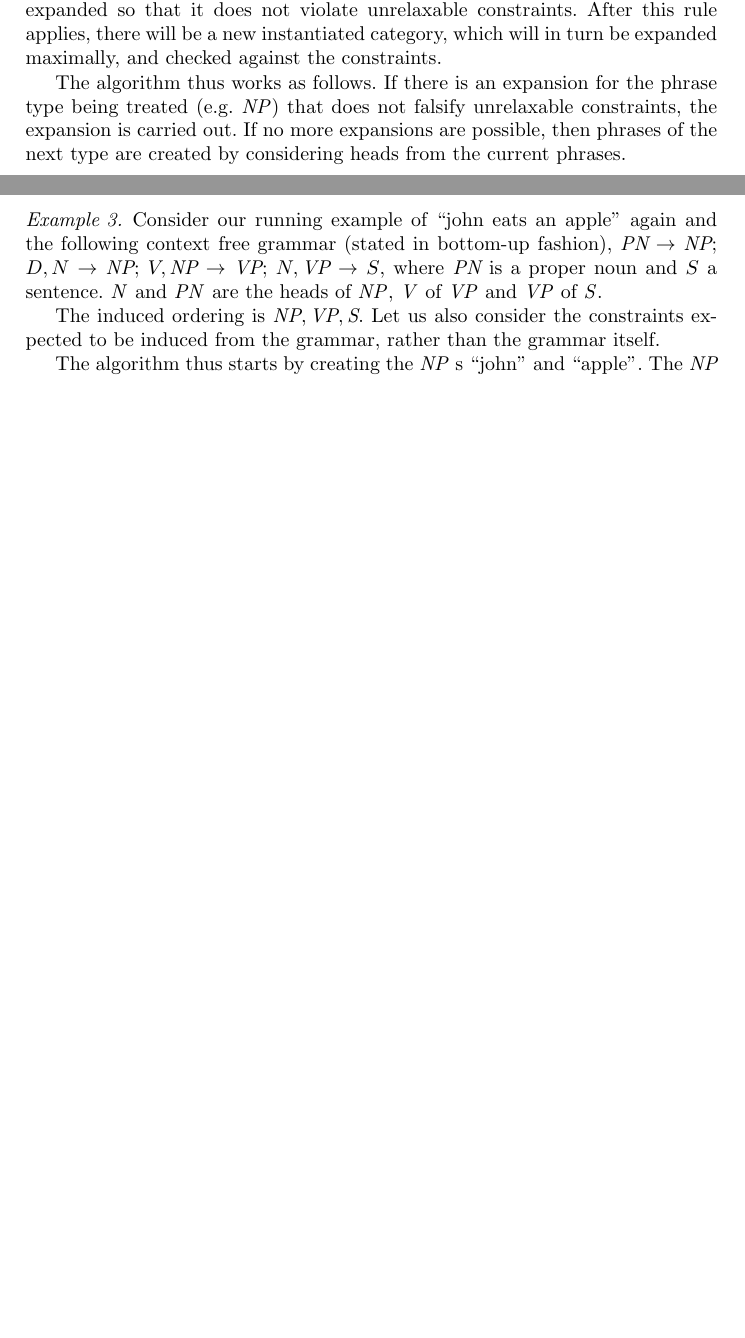
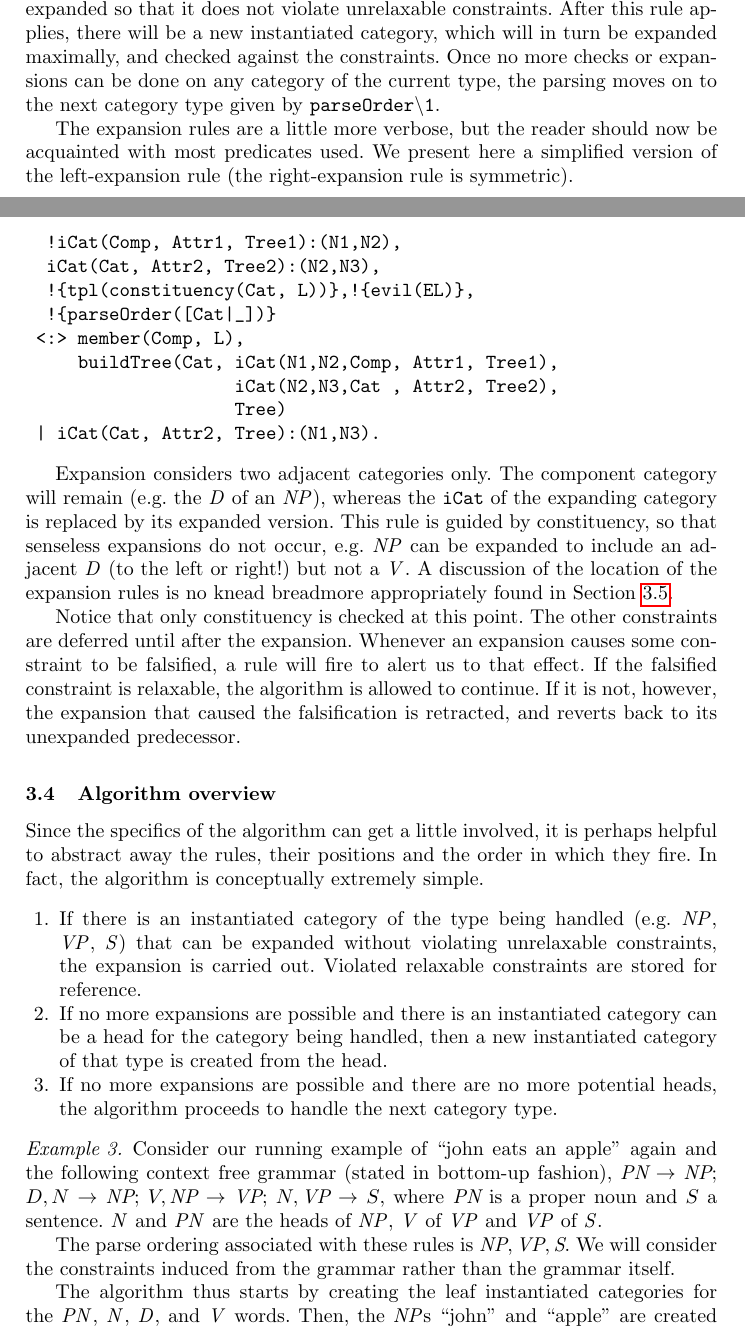
Before and after one commit to Anvilfolk/fct-crap, a LaTeX thesis (paper/CHR2013.tex): two parts of pages 6 and 7 of 11 before the commit and two parts of pages 6 and 7 of 12 after it, joined at a grey line, cut so that both start at the same text, the shorter picture padded with empty space. Compiled offline with pdfLaTeX.

Commit message:
- more stuff

```diff
--- a/paper/CHR2013.tex
+++ b/paper/CHR2013.tex
@@ -228,18 +228,40 @@ iCat(Comp,Attr,Tree):(N1,N2), {parseOrder([Cat|_])}
   | iCat(Cat, Attr, NewTree).
 \end{verbatim}
 
-This rule is found after the expansion and constraint satisfaction checks. This means it will only apply if \texttt{iCat(Comp,Attr,Tree):(N1,N2)} has been maximally expanded so that it does not violate unrelaxable constraints. After this rule applies, there will be a new instantiated category, which will in turn be expanded maximally, and checked against the constraints.
+This rule is found after the expansion and constraint satisfaction checks. This means it will only apply if \texttt{iCat(Comp,Attr,Tree):(N1,N2)} has been maximally expanded so that it does not violate unrelaxable constraints. After this rule applies, there will be a new instantiated category, which will in turn be expanded maximally, and checked against the constraints. Once no more checks or expansions can be done on any category of the current type, the parsing moves on to the next category type given by \texttt{parseOrder\textbackslash 1}.
 
+The expansion rules are a little more verbose, but the reader should now be acquainted with most predicates used. We present here a simplified version of the left-expansion rule (the right-expansion rule is symmetric).
 
-%TODO talk about expansion!
+\begin{verbatim}
+  !iCat(Comp, Attr1, Tree1):(N1,N2),
+  iCat(Cat, Attr2, Tree2):(N2,N3),
+  !{tpl(constituency(Cat, L))},!{evil(EL)},
+  !{parseOrder([Cat|_])}
+ <:> member(Comp, L),
+     buildTree(Cat, iCat(N1,N2,Comp, Attr1, Tree1),
+                    iCat(N2,N3,Cat , Attr2, Tree2),
+                    Tree)
+ | iCat(Cat, Attr2, Tree):(N1,N3).
+\end{verbatim}
 
+Expansion considers two adjacent categories only. The component category will remain (e.g. the \D of an \NP), whereas the \texttt{iCat} of the expanding category is replaced by its expanded version. This rule is guided by constituency, so that senseless expansions do not occur, e.g. \NP can be expanded to include an adjacent \D (to the left or right!) but not a \V. A discussion of the location of the expansion rules is no knead breadmore appropriately found in Section \ref{ssec:constrs}.
 
-The algorithm thus works as follows. If there is an expansion for the phrase type being treated (e.g. \NP) that does not falsify unrelaxable constraints, the expansion is carried out. If no more expansions are possible, then phrases of the next type are created by considering heads from the current phrases.
+Notice that only constituency is checked at this point. The other constraints are deferred until after the expansion. Whenever an expansion causes some constraint to be falsified, a rule will fire to alert us to that effect. If the falsified constraint is relaxable, the algorithm is allowed to continue. If it is not, however, the expansion that caused the falsification is retracted, and reverts back to its unexpanded predecessor.
+
+\subsection{Algorithm overview}
+
+Since the specifics of the algorithm can get a little involved, it is perhaps helpful to abstract away the rules, their positions and the order in which they fire. In fact, the algorithm is conceptually extremely simple.
+
+\begin{enumerate}
+\item If there is an instantiated category of the type being handled (e.g. \NP, \VP, \Se) that can be expanded without violating unrelaxable constraints, the expansion is carried out. Violated relaxable constraints are stored for reference.
+\item If no more expansions are possible and there is an instantiated category can be a head for the category being handled, then a new instantiated category of that type is created from the head.
+\item If no more expansions are possible and there are no more potential heads, the algorithm proceeds to handle the next category type.
+\end{enumerate}
 
 \begin{example}
   Consider our running example of ``john eats an apple'' again and the following context free grammar (stated in bottom-up fashion), $\PN \to \NP$; $D, N \to \NP$; $V,\NP \to \VP$; $N, \VP \to S$, where $\PN$ is a proper noun and $S$ a sentence. \N and \PN are the heads of \NP, \V of \VP and \VP of \Se.
 
-  The induced ordering is $\NP,\VP,\Se$. Let us also consider the constraints expected to be induced from the grammar, rather than the grammar itself.
+  The parse ordering associated with these rules is $\NP,\VP,\Se$. We will consider the constraints induced from the grammar rather than the grammar itself.
 
-The algorithm thus starts by creating the \NP s ``john'' and ``apple''. The \NP ``apple'' is expandable to ``an apple'', and then no more expansions are possible since $\constituency{NP}{\{D, N\}}$. Therefore, we now consider \textit{VPs}, and create one from the head ``eats''. Since $\constituency{VP}{\{V, NP\}}$, the \VP is expandable to both left and right. The right expansion succeeds, whereas the left one falsifies $\precedence{VP}{V}{NP}$, and is not carried out.
+The algorithm thus starts by creating the leaf instantiated categories for the \PN, \N, \D, and \V words. Then, the \NP{}s ``john'' and ``apple'' are created from the respective \PN and \N heads. The \NP ``apple'' is expandable to ``an apple'', and then no more expansions are possible for ``john'' or ``an appple', since $\constituency{NP}{\{D, N\}}$.
 
```
Also changed, not shown: paper/CHR2013.pdf, paper/CHR2013.tex (7 more changed lines).
